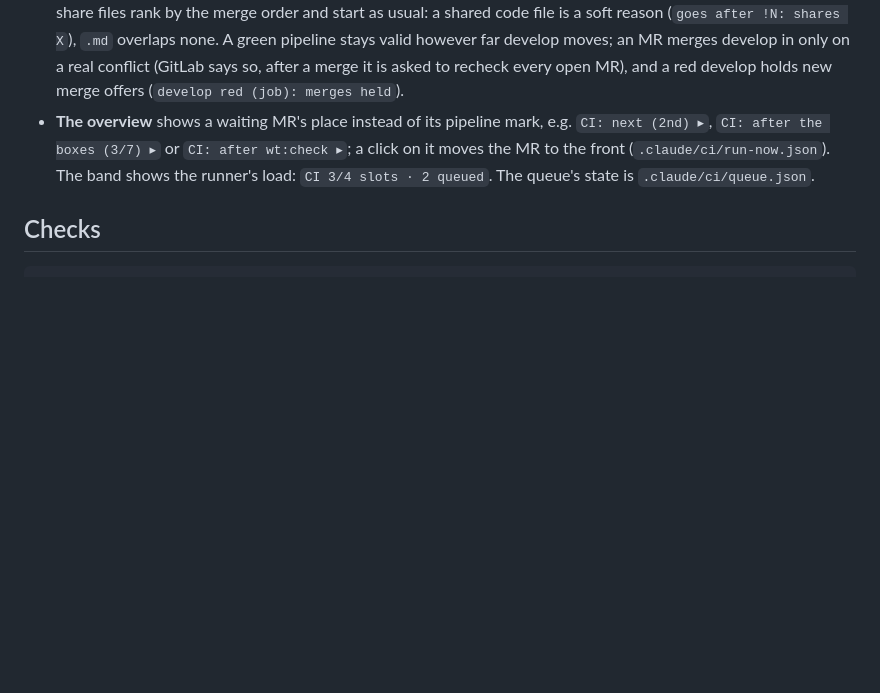
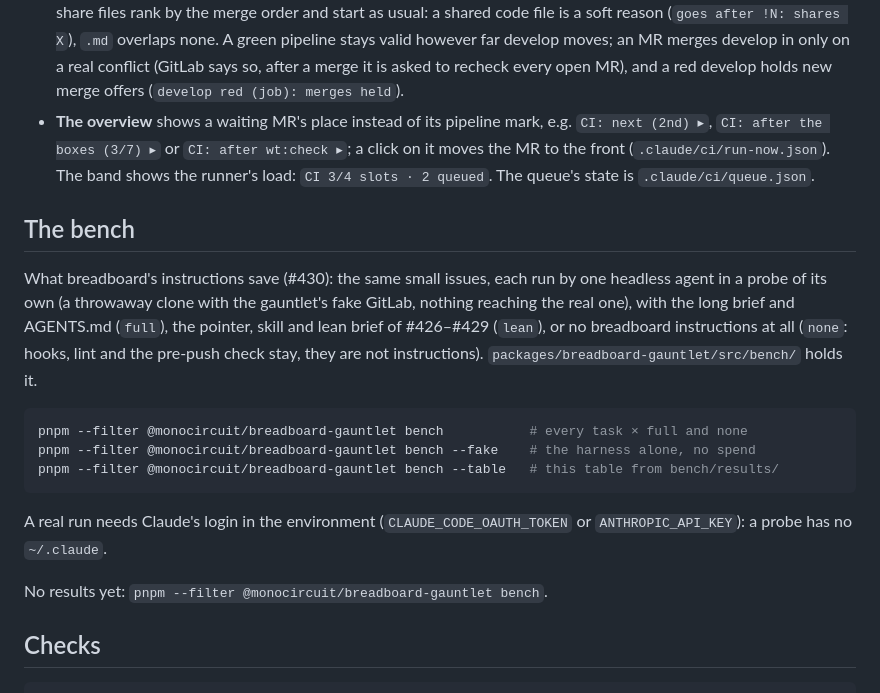
Before and after one commit to monocircuit/breadboard, a Markdown page: README.md, the part around the change. Rendered like a GitHub page; blank space fills up the shorter version.

Commit message:
feat(breadboard-gauntlet): a bench of agents with and without breadboard's instructions
Each bench issue runs one headless agent in a probe clone (fake GitLab,
own home) as wt:orchestrate starts it, in variant full, lean or none;
its tokens, cost, time, success and broken rules land in bench/results/,
and bench --table writes the README's table.

Co-Authored-By: Claude Opus 5.5 (1M context) <noreply@anthropic.com>

````diff
--- a/README.md
+++ b/README.md
@@ -423,6 +423,30 @@ breadboard decides which pipelines exist at all:
   `CI 3/4 slots · 2 queued`. The queue's state is
   `.claude/ci/queue.json`.
 
+## The bench
+
+What breadboard's instructions save (#430): the same small issues, each
+run by one headless agent in a probe of its own (a throwaway clone with the
+gauntlet's fake GitLab, nothing reaching the real one), with the long brief
+and AGENTS.md (`full`), the pointer, skill and lean brief of #426–#429
+(`lean`), or no breadboard instructions at all (`none`: hooks, lint and the
+pre-push check stay, they are not instructions).
+`packages/breadboard-gauntlet/src/bench/` holds it.
+
+```sh
+pnpm --filter @monocircuit/breadboard-gauntlet bench           # every task × full and none
+pnpm --filter @monocircuit/breadboard-gauntlet bench --fake    # the harness alone, no spend
+pnpm --filter @monocircuit/breadboard-gauntlet bench --table   # this table from bench/results/
+```
+
+A real run needs Claude's login in the environment
+(`CLAUDE_CODE_OAUTH_TOKEN` or `ANTHROPIC_API_KEY`): a probe has no
+`~/.claude`.
+
+<!-- BEGIN:bench -->
+No results yet: `pnpm --filter @monocircuit/breadboard-gauntlet bench`.
+<!-- END:bench -->
+
 ## Checks
 
 ```sh
````
